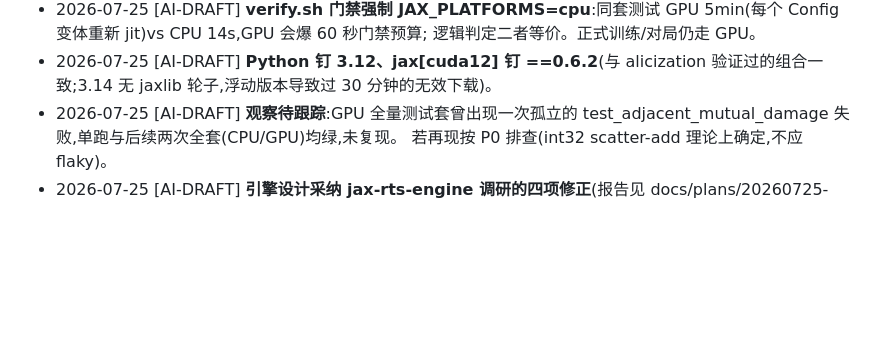
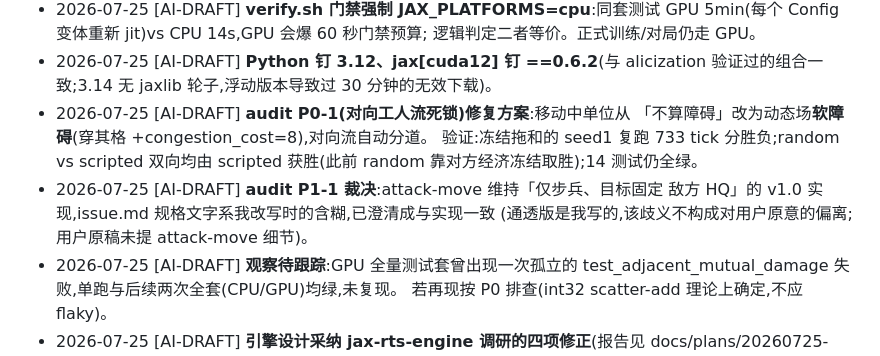
Before and after one commit to Asada-Sinon/TEOW, a Markdown page: docs/DECISIONS.md, the part around the change. Drawn GitHub-style; blank space fills up the shorter version.

Commit message:
v1.0 需求: 澄清 attack-move 规格(仅步兵/目标敌方HQ,audit P1-1 裁决);DECISIONS 记 P0-1 修复与裁决依据

```diff
--- a/docs/DECISIONS.md
+++ b/docs/DECISIONS.md
@@ -43,6 +43,13 @@
   逻辑判定二者等价。正式训练/对局仍走 GPU。
 - 2026-07-25 [AI-DRAFT] **Python 钉 3.12、jax[cuda12] 钉 ==0.6.2**(与 alicization
   验证过的组合一致;3.14 无 jaxlib 轮子,浮动版本导致过 30 分钟的无效下载)。
+- 2026-07-25 [AI-DRAFT] **audit P0-1(对向工人流死锁)修复方案**:移动中单位从
+  「不算障碍」改为动态场**软障碍**(穿其格 +congestion_cost=8),对向流自动分道。
+  验证:冻结拖和的 seed1 复跑 733 tick 分胜负;random vs scripted 双向均由
+  scripted 获胜(此前 random 靠对方经济冻结取胜);14 测试仍全绿。
+- 2026-07-25 [AI-DRAFT] **audit P1-1 裁决**:attack-move 维持「仅步兵、目标固定
+  敌方 HQ」的 v1.0 实现,issue.md 规格文字系我改写时的含糊,已澄清成与实现一致
+  (通透版是我写的,该歧义不构成对用户原意的偏离;用户原稿未提 attack-move 细节)。
 - 2026-07-25 [AI-DRAFT] **观察待跟踪**:GPU 全量测试套曾出现一次孤立的
   test_adjacent_mutual_damage 失败,单跑与后续两次全套(CPU/GPU)均绿,未复现。
   若再现按 P0 排查(int32 scatter-add 理论上确定,不应 flaky)。
```
Also changed, not shown: issue.md (+3 -1 lines).
